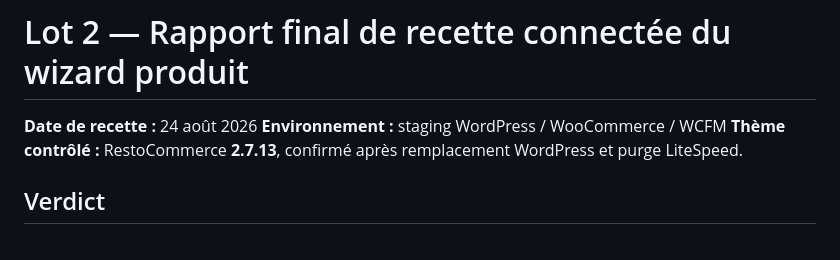
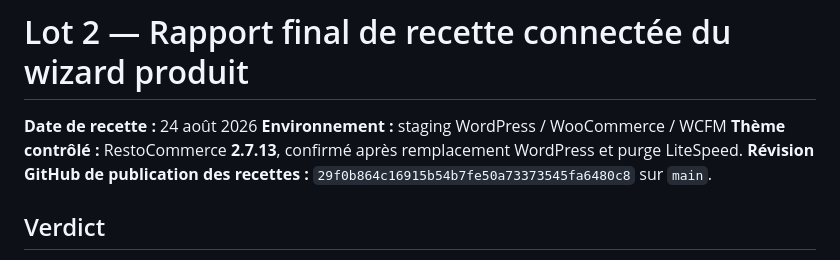
Before and after one commit to boucheriechefimane-cmd/restocommerce-wordpress-marketplace, a Markdown page: docs/receipts/lot-2-correction-report.md, the part around the change. Drawn GitHub-style.

```diff
--- a/docs/receipts/lot-2-correction-report.md
+++ b/docs/receipts/lot-2-correction-report.md
@@ -3,6 +3,7 @@
 **Date de recette :** 24 août 2026
 **Environnement :** staging WordPress / WooCommerce / WCFM
 **Thème contrôlé :** RestoCommerce **2.7.13**, confirmé après remplacement WordPress et purge LiteSpeed.
+**Révision GitHub de publication des recettes :** `29f0b864c16915b54b7fe50a73373545fa6480c8` sur `main`.
 
 ## Verdict
 
```
Also changed, not shown: docs/receipts/final-lots-1-12-report.md (+1 -1 lines), docs/receipts/lot-1-correction-report.md (+1 -0 lines).
